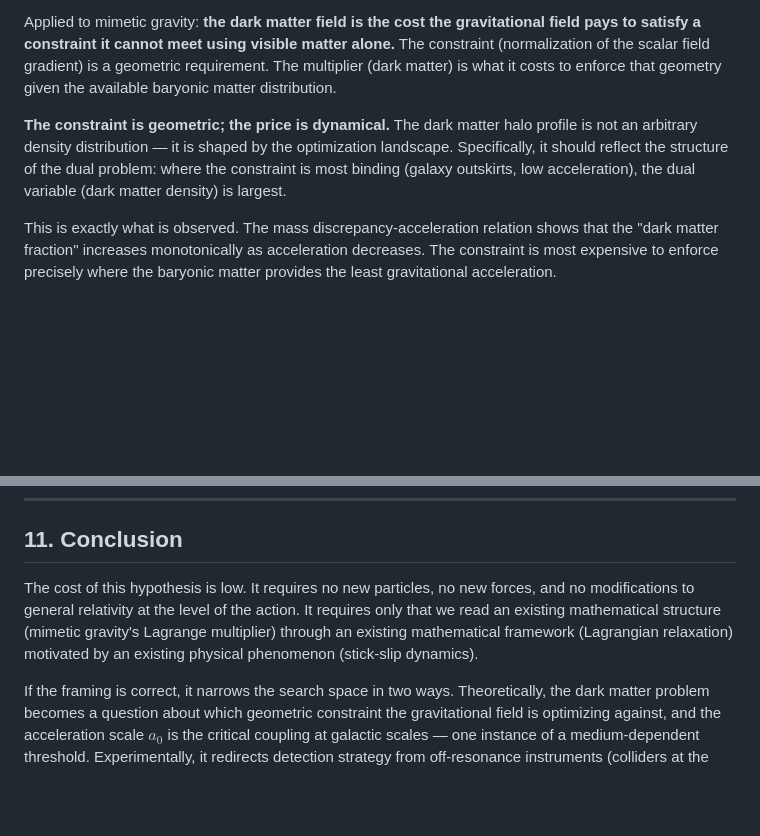
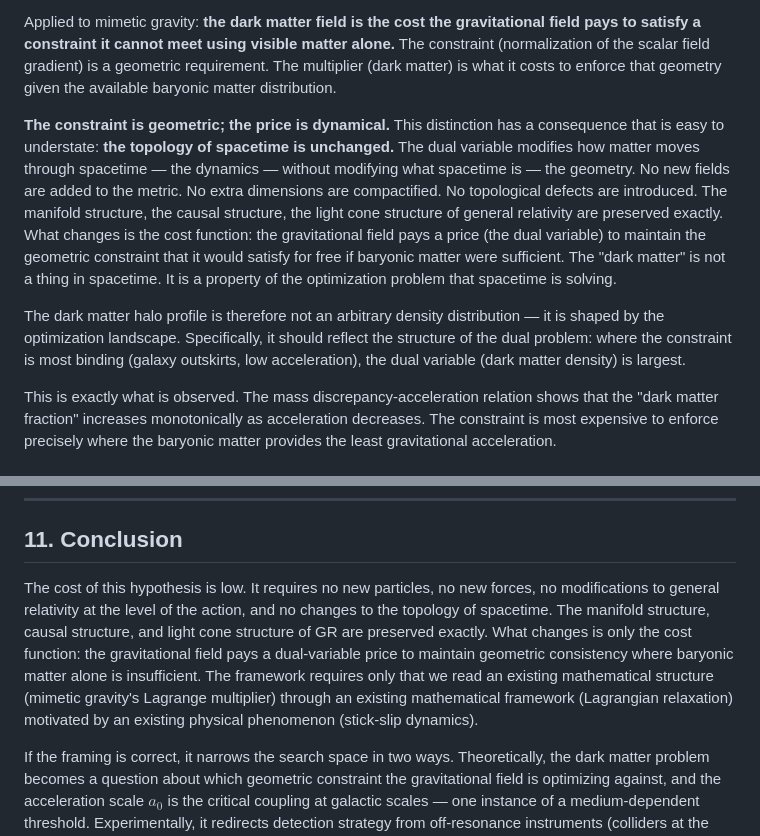
Before and after one commit to nickjoven/intersections, a Markdown page: joven_stick_slip_dark_matter.md, 2 parts joined by grey strips. Rendered like a GitHub page; blank space fills up the shorter version.

Commit message:
Elevate topological preservation: spacetime structure unchanged, only cost function changes
The framework's strongest conservative claim was buried in "no modifications
to GR at the level of the action." The actual claim is stronger: the topology,
causal structure, and light cone structure of spacetime are preserved exactly.
Dark matter is not a thing in spacetime — it is a property of the optimization
problem spacetime is solving. Made explicit in §4.2 and §11.

Co-Authored-By: Claude Opus 4.6 <noreply@anthropic.com>

```diff
--- a/joven_stick_slip_dark_matter.md
+++ b/joven_stick_slip_dark_matter.md
@@ -168,7 +168,9 @@ We propose reading mimetic gravity through the lens of Lagrangian relaxation:
 
 Applied to mimetic gravity: **the dark matter field is the cost the gravitational field pays to satisfy a constraint it cannot meet using visible matter alone.** The constraint (normalization of the scalar field gradient) is a geometric requirement. The multiplier (dark matter) is what it costs to enforce that geometry given the available baryonic matter distribution.
 
-**The constraint is geometric; the price is dynamical.** The dark matter halo profile is not an arbitrary density distribution — it is shaped by the optimization landscape. Specifically, it should reflect the structure of the dual problem: where the constraint is most binding (galaxy outskirts, low acceleration), the dual variable (dark matter density) is largest.
+**The constraint is geometric; the price is dynamical.** This distinction has a consequence that is easy to understate: **the topology of spacetime is unchanged.** The dual variable modifies how matter moves through spacetime — the dynamics — without modifying what spacetime is — the geometry. No new fields are added to the metric. No extra dimensions are compactified. No topological defects are introduced. The manifold structure, the causal structure, the light cone structure of general relativity are preserved exactly. What changes is the cost function: the gravitational field pays a price (the dual variable) to maintain the geometric constraint that it would satisfy for free if baryonic matter were sufficient. The "dark matter" is not a thing in spacetime. It is a property of the optimization problem that spacetime is solving.
+
+The dark matter halo profile is therefore not an arbitrary density distribution — it is shaped by the optimization landscape. Specifically, it should reflect the structure of the dual problem: where the constraint is most binding (galaxy outskirts, low acceleration), the dual variable (dark matter density) is largest.
 
 This is exactly what is observed. The mass discrepancy-acceleration relation shows that the "dark matter fraction" increases monotonically as acceleration decreases. The constraint is most expensive to enforce precisely where the baryonic matter provides the least gravitational acceleration.
 
@@ -369,7 +371,7 @@ Kawano et al. (2025) have taken the first step: high-speed imaging and finite el
 
 ## 11. Conclusion
 
-The cost of this hypothesis is low. It requires no new particles, no new forces, and no modifications to general relativity at the level of the action. It requires only that we read an existing mathematical structure (mimetic gravity's Lagrange multiplier) through an existing mathematical framework (Lagrangian relaxation) motivated by an existing physical phenomenon (stick-slip dynamics).
+The cost of this hypothesis is low. It requires no new particles, no new forces, no modifications to general relativity at the level of the action, and no changes to the topology of spacetime. The manifold structure, causal structure, and light cone structure of GR are preserved exactly. What changes is only the cost function: the gravitational field pays a dual-variable price to maintain geometric consistency where baryonic matter alone is insufficient. The framework requires only that we read an existing mathematical structure (mimetic gravity's Lagrange multiplier) through an existing mathematical framework (Lagrangian relaxation) motivated by an existing physical phenomenon (stick-slip dynamics).
 
 If the framing is correct, it narrows the search space in two ways. Theoretically, the dark matter problem becomes a question about which geometric constraint the gravitational field is optimizing against, and the acceleration scale $a_0$ is the critical coupling at galactic scales — one instance of a medium-dependent threshold. Experimentally, it redirects detection strategy from off-resonance instruments (colliders at the electroweak scale) to on-resonance ones — slow detectors (atom interferometers, clock networks, mid-band gravitational wave detectors) for the galactic subharmonic, and X-ray timing for accretion disk subharmonics.
 
```
